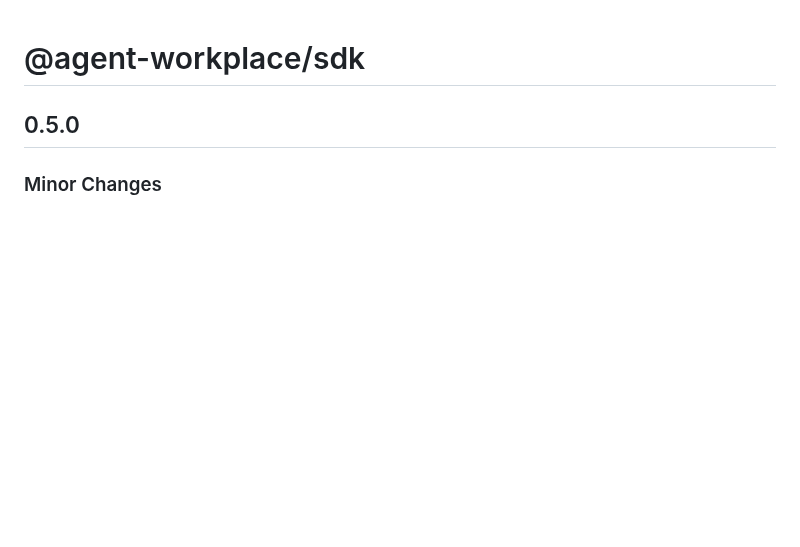
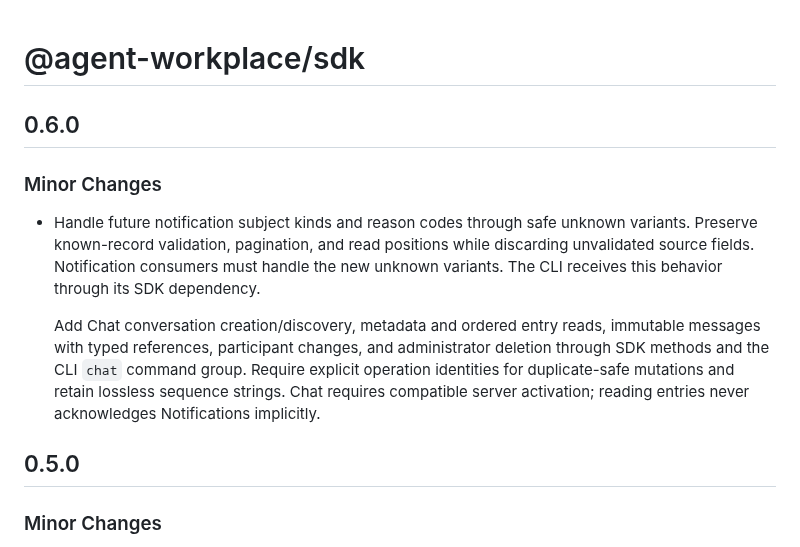
Before and after one commit to agentworkplace/sdk-ts, a Markdown page: CHANGELOG.md, the part around the change. Rendered like a GitHub page; blank space fills up the shorter version.

```diff
--- a/CHANGELOG.md
+++ b/CHANGELOG.md
@@ -1,4 +1,20 @@
 # @agent-workplace/sdk
+
+## 0.6.0
+
+### Minor Changes
+
+- Handle future notification subject kinds and reason codes through safe unknown
+  variants. Preserve known-record validation, pagination, and read positions while
+  discarding unvalidated source fields. Notification consumers must handle the new
+  unknown variants. The CLI receives this behavior through its SDK dependency.
+
+  Add Chat conversation creation/discovery, metadata and ordered entry reads,
+  immutable messages with typed references, participant changes, and administrator
+  deletion through SDK methods and the CLI `chat` command group. Require explicit
+  operation identities for duplicate-safe mutations and retain lossless sequence
+  strings. Chat requires compatible server activation; reading entries never
+  acknowledges Notifications implicitly.
 
 ## 0.5.0
 
```
Also changed, not shown: README.md (+1 -1 lines), .github/assets/readme-banner.png, 11 other files.
